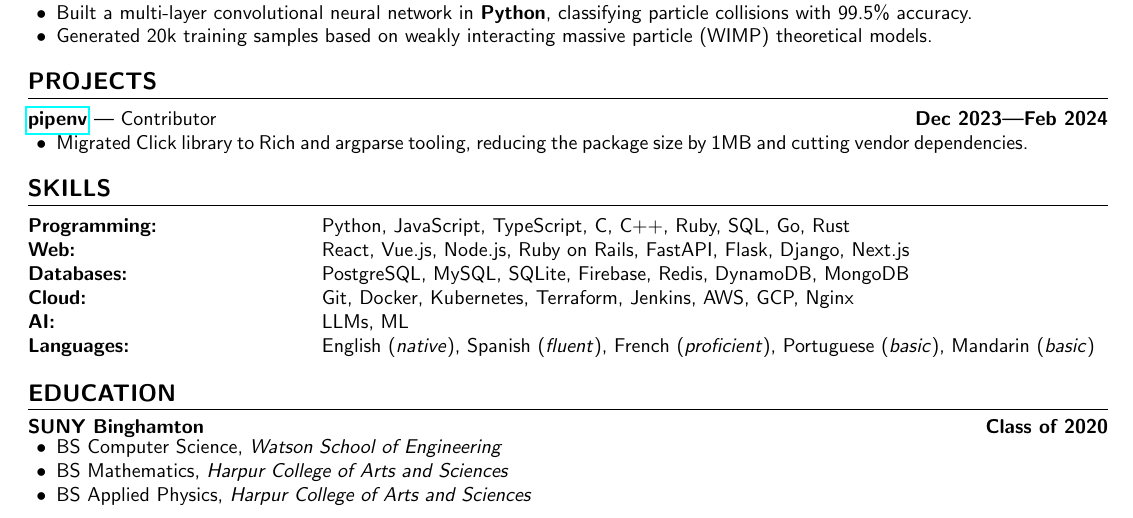
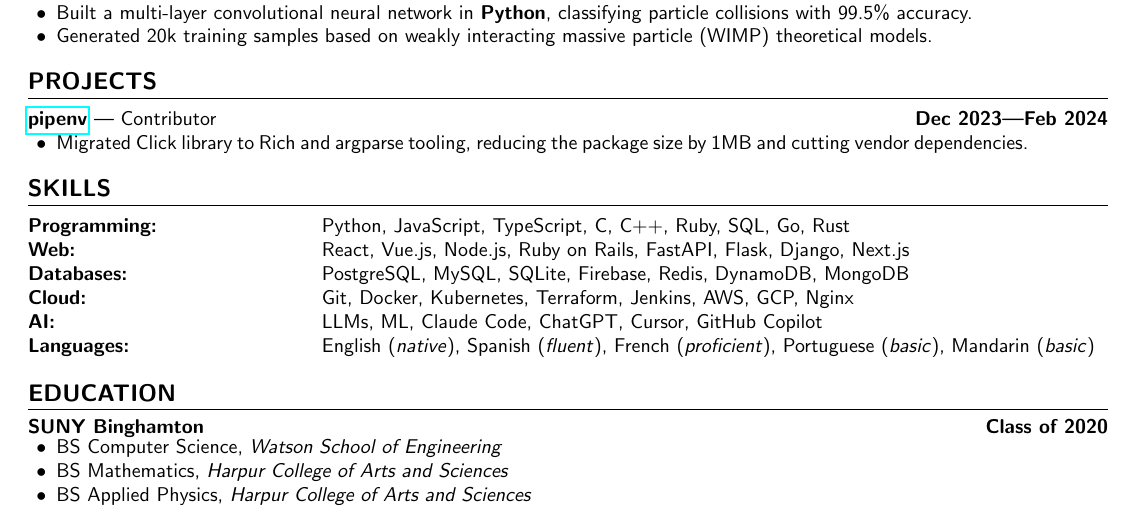
Before and after one commit to aidencullo/resume, a LaTeX CV (resume.tex): part of the page, cut so that both start at the same text. Compiled offline with pdfLaTeX.

Commit message:
Expand AI skills with tools used
https://claude.ai/code/session_012VTtCS18Xmqts7RZfSnusb

```diff
--- a/resume.tex
+++ b/resume.tex
@@ -173,7 +173,7 @@
 \textbf{Web:} & React, Vue.js, Node.js, Ruby on Rails, FastAPI, Flask, Django, Next.js \\
 \textbf{Databases:} & PostgreSQL, MySQL, SQLite, Firebase, Redis, DynamoDB, MongoDB \\
 \textbf{Cloud:} & Git, Docker, Kubernetes, Terraform, Jenkins, AWS, GCP, Nginx \\
-\textbf{AI:} & LLMs, ML \\
+\textbf{AI:} & LLMs, ML, Claude Code, ChatGPT, Cursor, GitHub Copilot \\
 \textbf{Languages:} & English (\textit{native}), Spanish (\textit{fluent}), French (\textit{proficient}), Portuguese (\textit{basic}), Mandarin (\textit{basic})
 \end{tabular}
 
```
